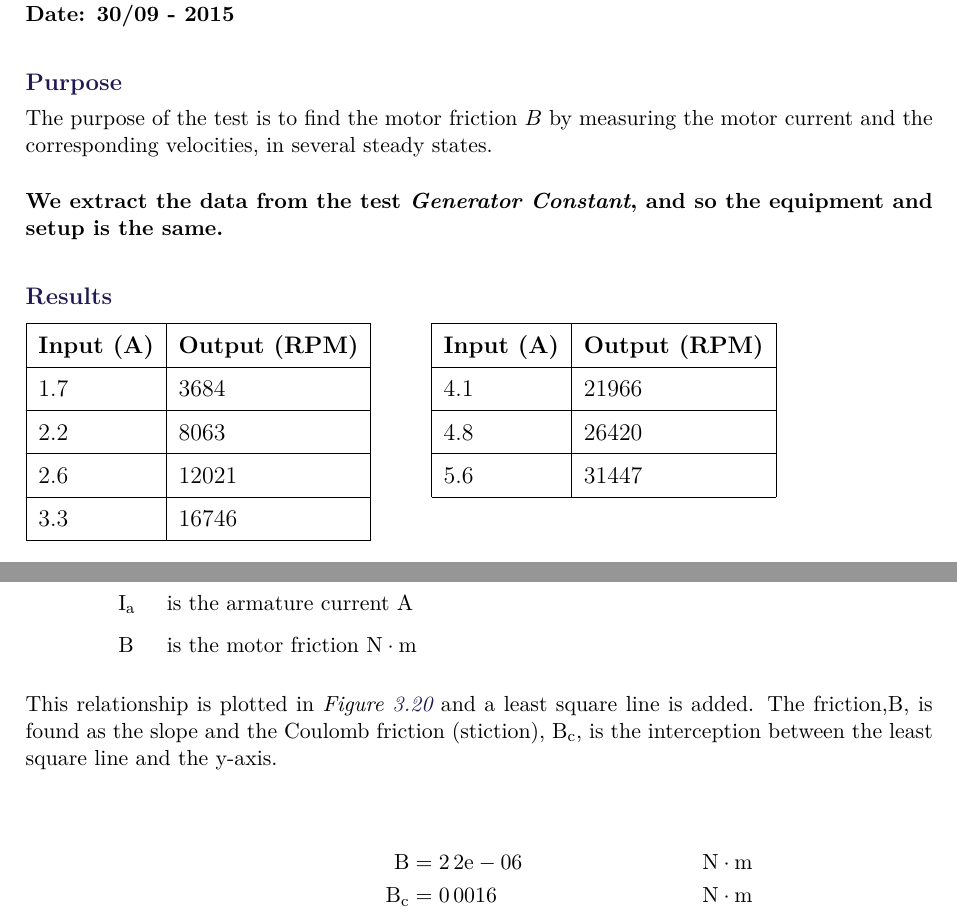
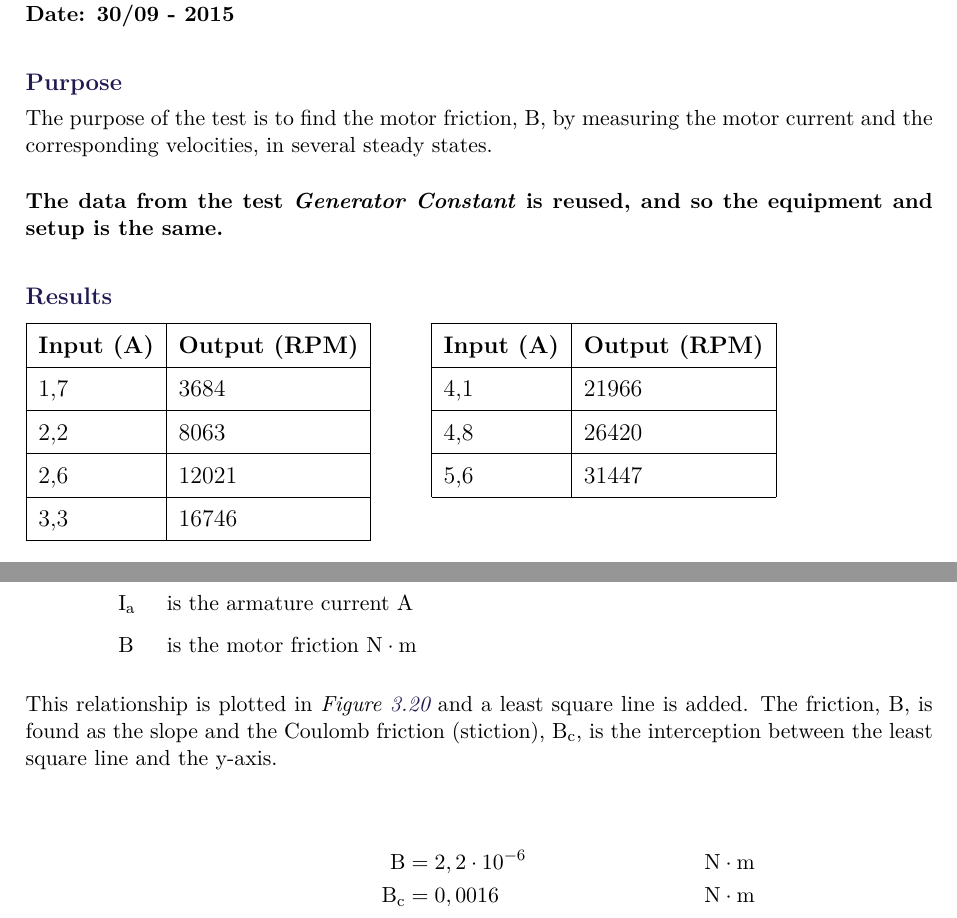
Before and after one commit to AodhAnd/eit-p5-lm-report, a LaTeX thesis (main.tex, which reads appendix/aMotorTest6.tex): two parts of pages 53 and 54 of 60, joined at a grey line, cut so that both start at the same text. Compiled offline with pdfLaTeX.

Commit message:
More proof reading

```diff
--- a/appendix/aMotorTest6.tex
+++ b/appendix/aMotorTest6.tex
@@ -4,9 +4,9 @@
 \textbf{Date: 30/09 - 2015}
 
 \subsubsection{Purpose}
-The purpose of the test is to find the motor friction $B$ by measuring the motor current and the corresponding velocities, in several steady states.
+The purpose of the test is to find the motor friction, B, by measuring the motor current and the corresponding velocities, in several steady states.
 
-\textbf{We extract the data from the test \textit{Generator Constant}, and so the equipment and setup is the same.}
+\textbf{The data from the test \textit{Generator Constant} is reused, and so the equipment and setup is the same.}
 
 \subsubsection{Results}
 %
@@ -15,13 +15,13 @@ The purpose of the test is to find the motor friction $B$ by measuring the motor
 \cline{1-2}\cline{4-5}%-------------------------             -------------------------------------------------
   \textbf{Input (A)}   & \textbf{Output (RPM)} &\phantom{hey}& \textbf{Input (A)}   & \textbf{Output (RPM)} \\
 \cline{1-2}\cline{4-5}%-------------------------             -------------------------------------------------
-  $1.7$                &             $3684$    &             & $4.1$                & $21966$               \\
+  1,7                &             $3684$    &             & 4,1                & $21966$               \\
 \cline{1-2}\cline{4-5}%-------------------------             -------------------------------------------------
-  $2.2$                &             $8063$    &             & $4.8$                & $26420$               \\
+  2,2                &             $8063$    &             & 4,8                & $26420$               \\
 \cline{1-2}\cline{4-5}%-------------------------             -------------------------------------------------
-  $2.6$                &             $12021$   &             & $5.6$                & $31447$               \\
+  2,6                &             $12021$   &             & 5,6                & $31447$               \\
 \cline{1-2}\cline{4-5}%-------------------------             -------------------------------------------------
-  $3.3$                &             $16746$  \\
+  3,3                &             $16746$  \\
 \cline{1-2}%------------------------------------
 \end{tabular}
 \end{table}
@@ -50,9 +50,9 @@ The following equation is applied to obtain the motor friction:
   & \si{B}     & is the motor friction \unit{N\cdot m}               \\
 \end{tabular}
 
-This relationship is plotted in \figref{motorFriction} and a least square line is added. The friction,\si{B}, is found as the slope and the Coulomb friction (stiction), \si{B_c}, is the interception between the least square line and the y-axis.
+This relationship is plotted in \figref{motorFriction} and a least square line is added. The friction, B, is found as the slope and the Coulomb friction (stiction), \si{B_c}, is the interception between the least square line and the y-axis.
 
 \begin{align}
-  \eq{B}{2.2e-06} \unit{N\cdot m}\nonumber\\
-  \eq{B_c}{0.0016} \unit{N\cdot m}\nonumber
+  \eq{B}{2,2\cdot 10^{-6}} \unit{N\cdot m}\nonumber\\
+  \eq{B_c}{0,0016} \unit{N\cdot m}\nonumber
 \end{align}
```
